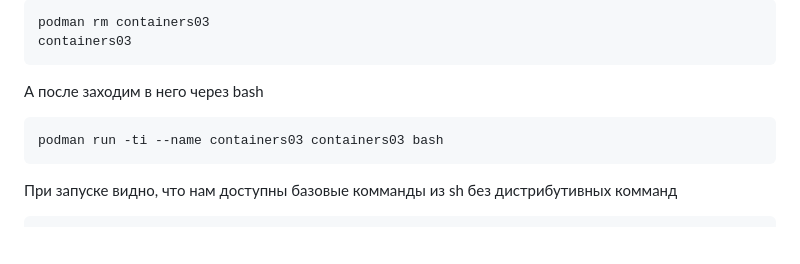
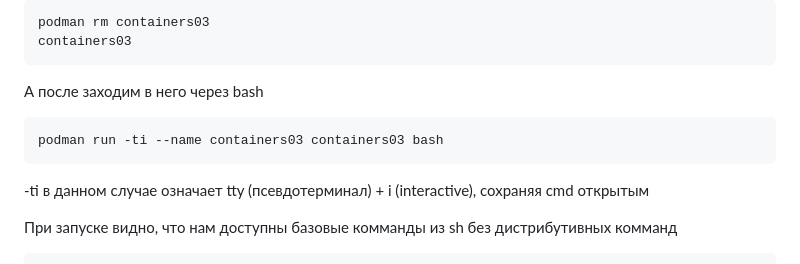
Before and after one commit to yorunikakeru4/containers03, a Markdown page: README.md, the part around the change. Drawn GitHub-style; blank space fills up the shorter version.

Commit message:
Update README with podman command details
Added explanation for podman command options and basic shell commands.

````diff
--- a/README.md
+++ b/README.md
@@ -67,6 +67,8 @@ containers03
 ```bash
 podman run -ti --name containers03 containers03 bash
 ```
+-ti в данном случае означает tty (псевдотерминал) + i (interactive), сохраняя cmd открытым
+
 При запуске видно, что нам доступны базовые комманды из sh без дистрибутивных комманд
 
 ```bash
````
